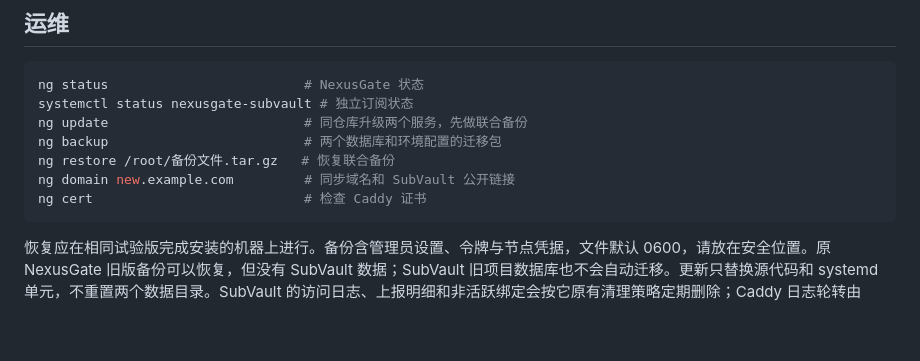
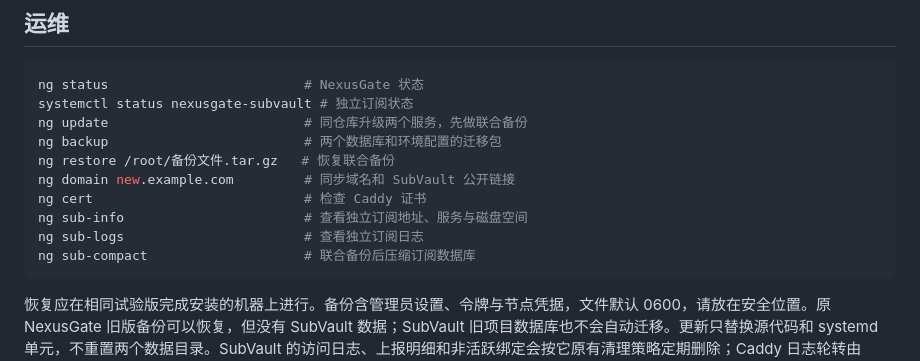
Before and after one commit to a2899882/NexusGate-Sub, a Markdown page: README.md, the part around the change. Drawn GitHub-style; blank space fills up the shorter version.

Commit message:
Document integrated SubVault maintenance commands

````diff
--- a/README.md
+++ b/README.md
@@ -34,6 +34,9 @@ ng backup                         # 两个数据库和环境配置的迁移包
 ng restore /root/备份文件.tar.gz   # 恢复联合备份
 ng domain new.example.com         # 同步域名和 SubVault 公开链接
 ng cert                           # 检查 Caddy 证书
+ng sub-info                       # 查看独立订阅地址、服务与磁盘空间
+ng sub-logs                       # 查看独立订阅日志
+ng sub-compact                    # 联合备份后压缩订阅数据库
 ```
 
 恢复应在相同试验版完成安装的机器上进行。备份含管理员设置、令牌与节点凭据，文件默认 0600，请放在安全位置。原 NexusGate 旧版备份可以恢复，但没有 SubVault 数据；SubVault 旧项目数据库也不会自动迁移。更新只替换源代码和 systemd 单元，不重置两个数据目录。SubVault 的访问日志、上报明细和非活跃绑定会按它原有清理策略定期删除；Caddy 日志轮转由 NexusGate 安装器设置。面板 CPU 和内存随请求、节点规模以及日志量变化，安装器不承诺固定资源占用。
````
